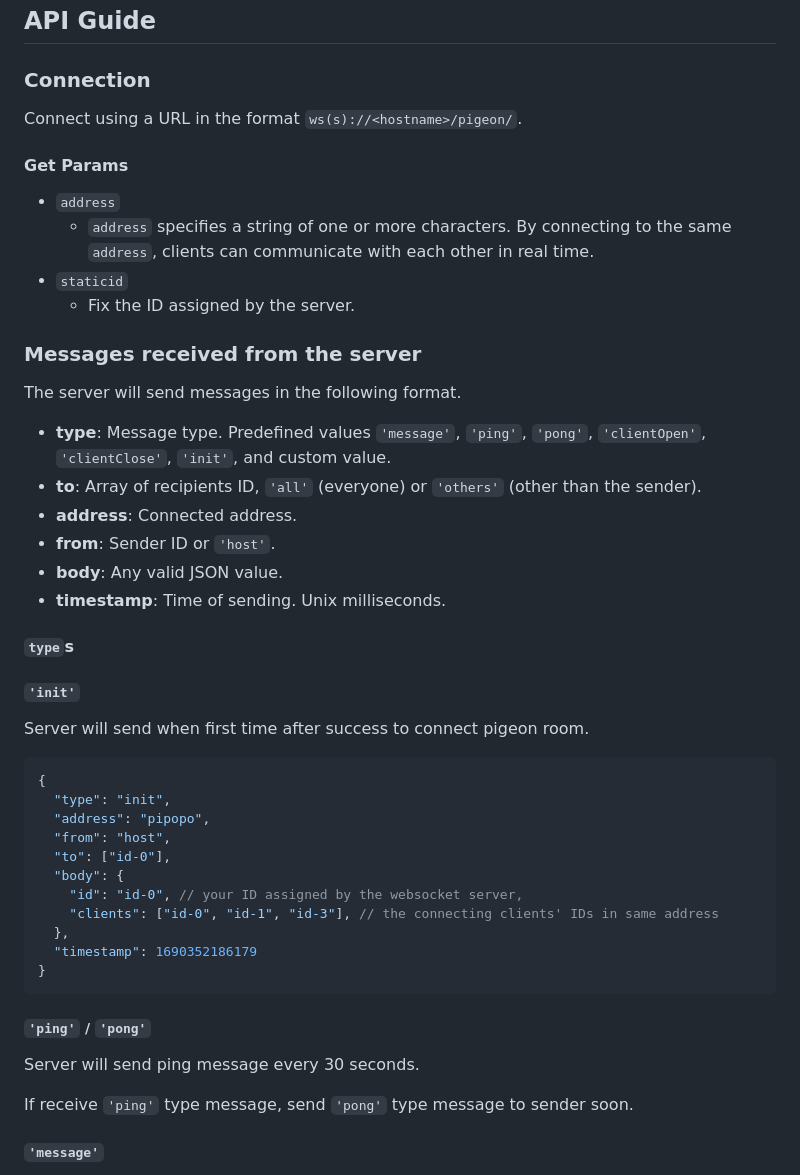
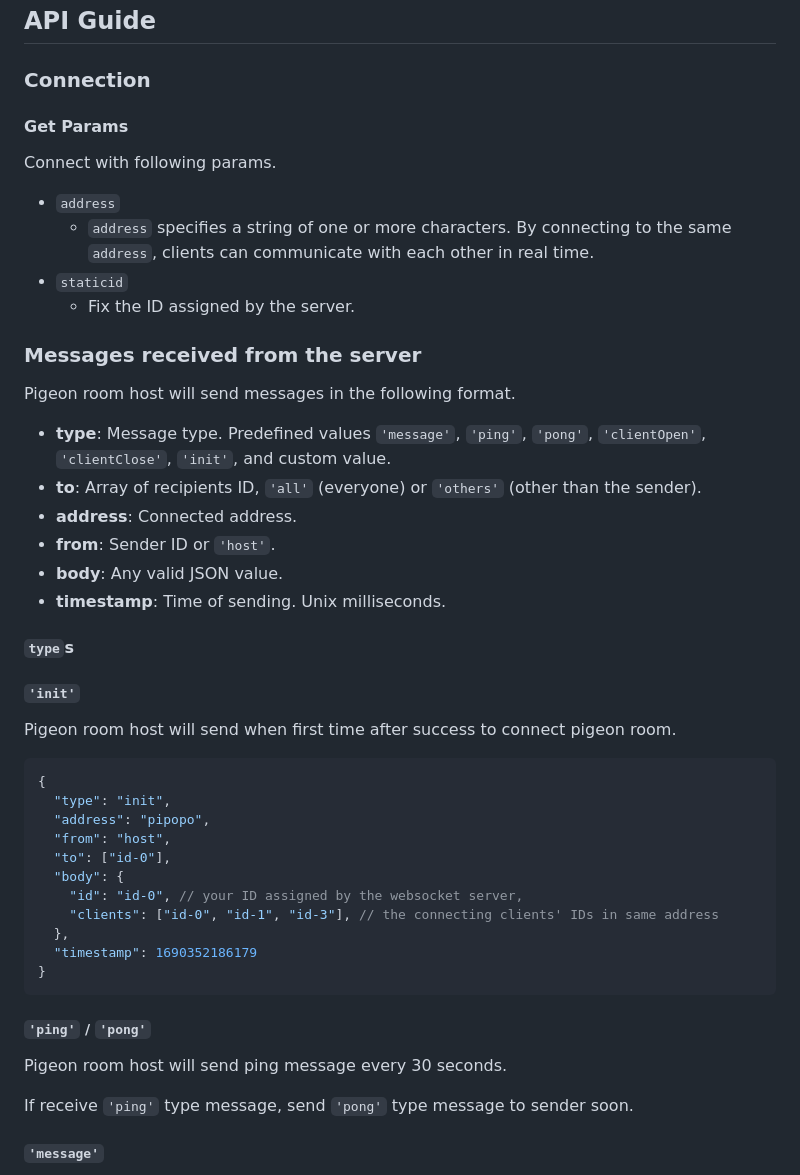
Before and after one commit to uniba/pigeon-room, a Markdown page: README.md, the part around the change. GitHub-like rendering.

````diff
--- a/README.md
+++ b/README.md
@@ -17,9 +17,9 @@ For more information, refer to the [asdf guide](https://asdf-vm.com/guide/gettin
 
 ### Connection
 
-Connect using a URL in the format `ws(s)://<hostname>/pigeon/`.
+#### Get Params
 
-#### Get Params
+Connect with following params.
 
 - `address`
     - `address` specifies a string of one or more characters. By connecting to the same `address`, clients can communicate with each other in real time.
@@ -29,7 +29,7 @@ Connect using a URL in the format `ws(s)://<hostname>/pigeon/`.
 
 ### Messages received from the server
 
-The server will send messages in the following format.
+Pigeon room host will send messages in the following format.
 
 
 - **type**: Message type. Predefined values `'message'`, `'ping'`, `'pong'`, `'clientOpen'`, `'clientClose'`, `'init'`, and custom value.
@@ -43,7 +43,7 @@ The server will send messages in the following format.
 
 ##### `'init'`
 
-Server will send when first time after success to connect pigeon room.
+Pigeon room host will send when first time after success to connect pigeon room.
 
 ```JSONC
 {
@@ -61,7 +61,7 @@ Server will send when first time after success to connect pigeon room.
 
 ##### `'ping'` / `'pong'`
 
-Server will send ping message every 30 seconds.
+Pigeon room host will send ping message every 30 seconds.
 
 If receive `'ping'` type message, send `'pong'` type message to sender soon.
 
````
